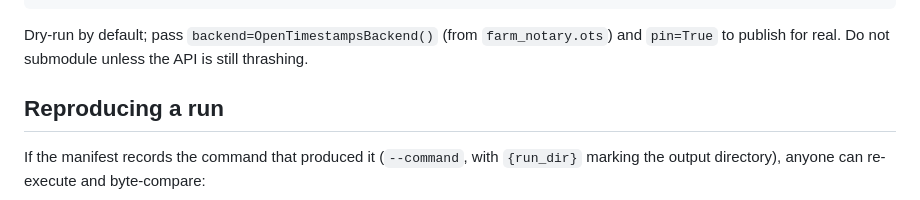
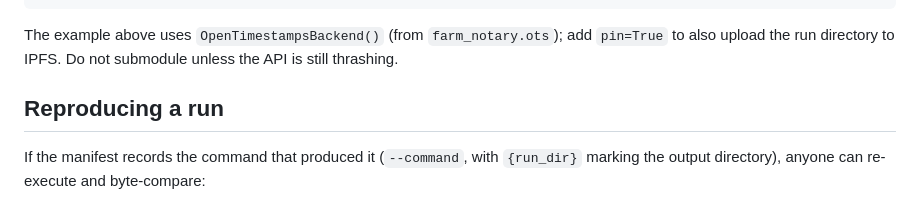
Before and after one commit to Dooders/FarmNotary, a Markdown page: README.md, the part around the change. GitHub-like rendering.

Commit message:
docs: fix misleading prose in AgentFarm section after code review
Co-authored-by: csmangum <30098247+csmangum@users.noreply.github.com>

````diff
--- a/README.md
+++ b/README.md
@@ -121,7 +121,7 @@ manifest, receipt = notarize_run(
 )
 ```
 
-Dry-run by default; pass `backend=OpenTimestampsBackend()` (from `farm_notary.ots`) and `pin=True` to publish for real. Do not submodule unless the API is still thrashing.
+The example above uses `OpenTimestampsBackend()` (from `farm_notary.ots`); add `pin=True` to also upload the run directory to IPFS. Do not submodule unless the API is still thrashing.
 
 ## Reproducing a run
 
````
